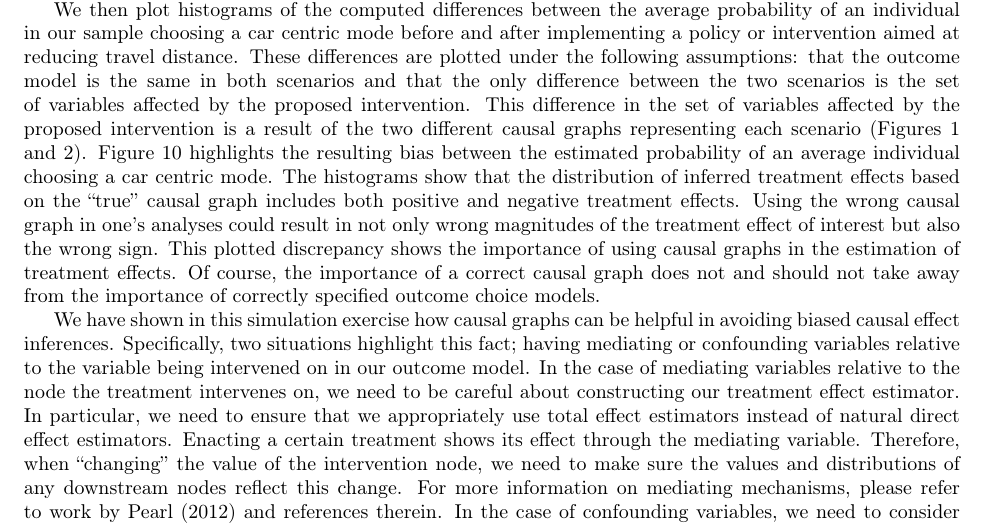
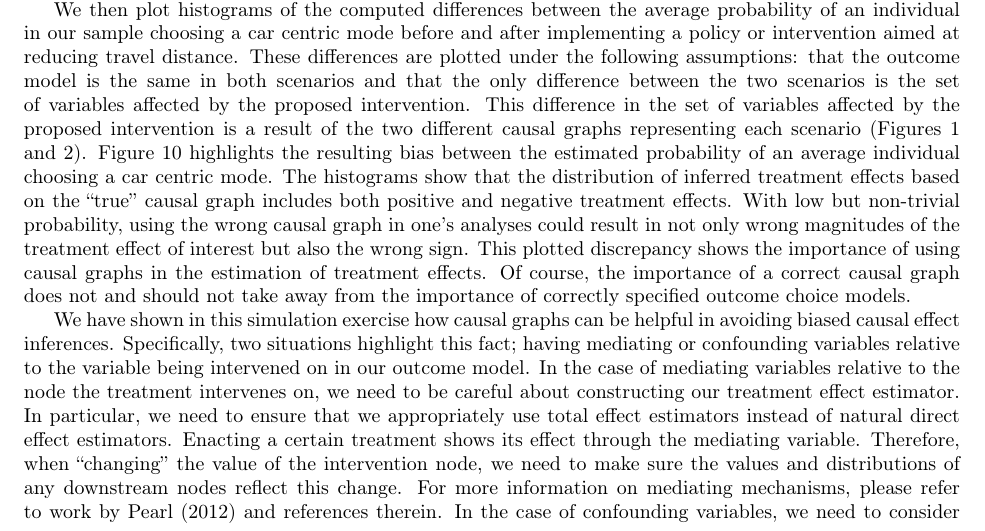
Before and after one commit to hassan-obeid/tr_b_causal_2020, a LaTeX document (article/main.tex, which reads article/sections/_2_graph_importance.tex): part of page 6 of 37, cut so that both start at the same text. Compiled offline with pdfLaTeX.

Commit message:
update based on Tim's suggestion
Co-authored-by: Timothy Brathwaite <timothyb0912@users.noreply.github.com>

```diff
--- a/article/sections/_2_graph_importance.tex
+++ b/article/sections/_2_graph_importance.tex
@@ -208,7 +208,7 @@ These differences are plotted under the following assumptions: that the outcome
 This difference in the set of variables affected by the proposed intervention is a result of the two different causal graphs representing each scenario (Figures \ref{fig:IND_GRAPH} and \ref{fig:DA_causal_2}).
 Figure \ref{fig:histogram_probability} highlights the resulting bias between the estimated probability of an average individual choosing a car centric mode.
 The histograms show that the distribution of inferred treatment effects based on the ``true'' causal graph includes both positive and negative treatment effects.
-Using the wrong causal graph in one's analyses could result in not only wrong magnitudes of the treatment effect of interest but also the wrong sign.
+With low but non-trivial probability, using the wrong causal graph in one's analyses could result in not only wrong magnitudes of the treatment effect of interest but also the wrong sign.
 This plotted discrepancy shows the importance of using causal graphs in the estimation of treatment effects.
 Of course, the importance of a correct causal graph does not and should not take away from the importance of correctly specified outcome choice models.
 
```
